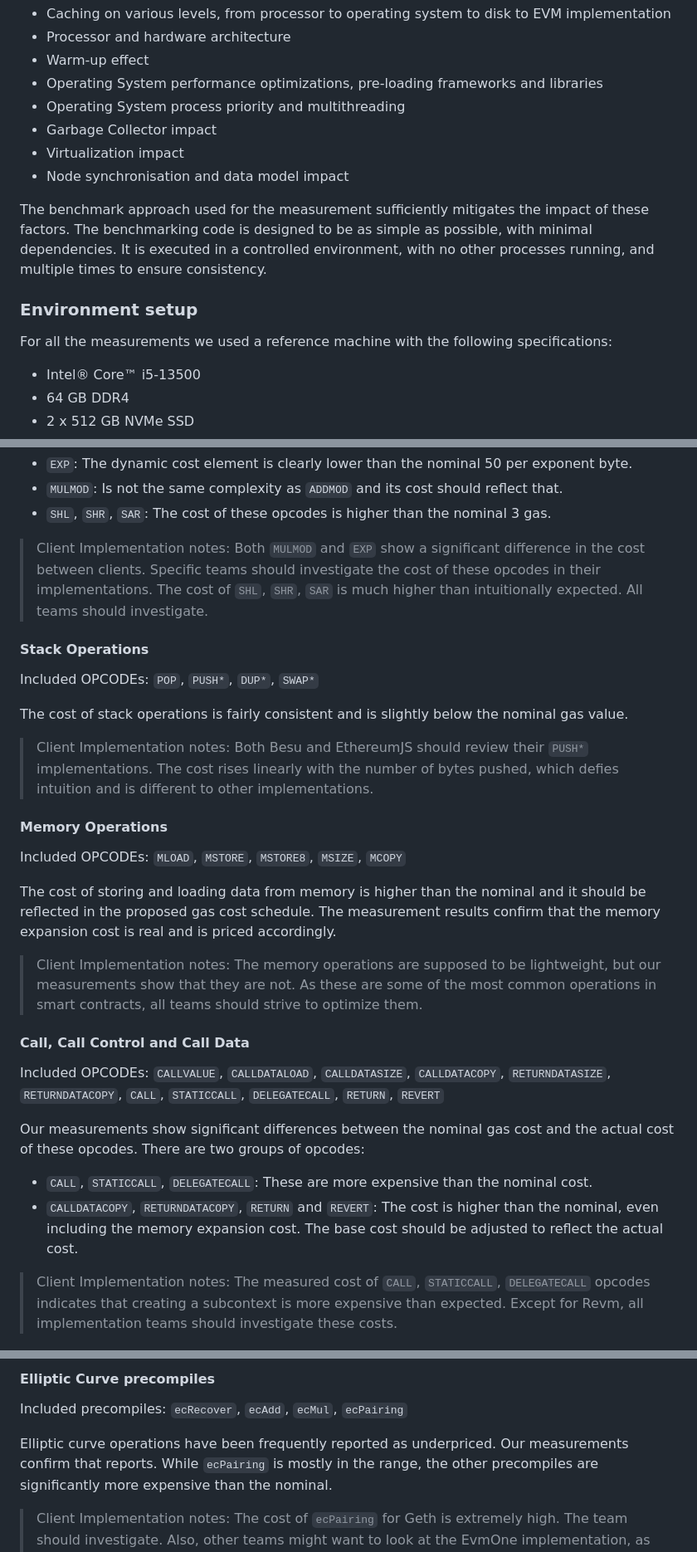
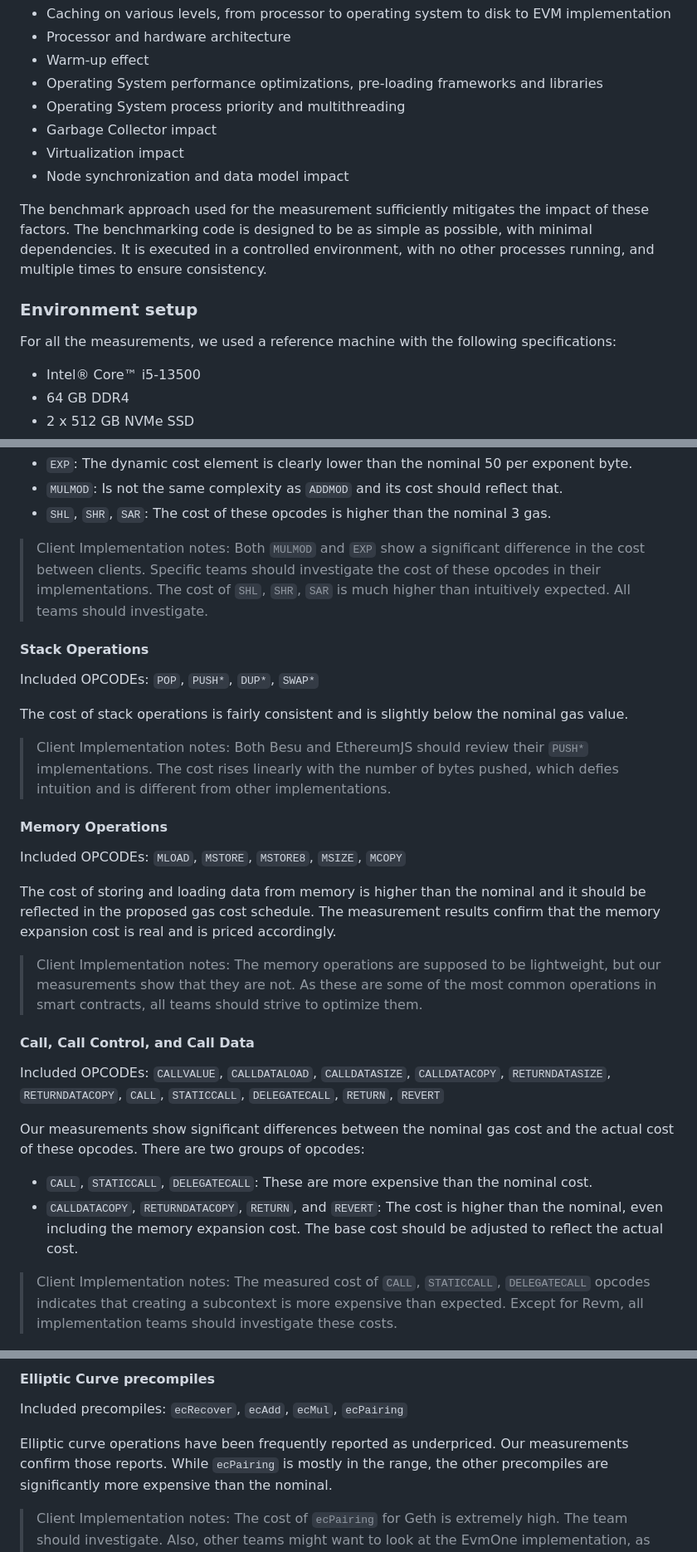
Before and after one commit to imapp-pl/gas-cost-estimator, a Markdown page: docs/report_stage_iv.md, 3 parts joined by grey strips. Shown: that part at 83% size. GitHub-like rendering.

```diff
--- a/docs/report_stage_iv.md
+++ b/docs/report_stage_iv.md
@@ -42,12 +41,12 @@ Research and experiments in previous stages have shown the importance of removin
 - Operating System process priority and multithreading
 - Garbage Collector impact
 - Virtualization impact
-- Node synchronisation and data model impact
+- Node synchronization and data model impact
 
 The benchmark approach used for the measurement sufficiently mitigates the impact of these factors. The benchmarking code is designed to be as simple as possible, with minimal dependencies. It is executed in a controlled environment, with no other processes running, and multiple times to ensure consistency.
 
 ### Environment setup
-For all the measurements we used a reference machine with the following specifications:
+For all the measurements, we used a reference machine with the following specifications:
 - Intel® Core™ i5-13500
 - 64 GB DDR4
 - 2 x 512 GB NVMe SSD
@@ -127,7 +126,7 @@ Most opcodes are implemented similarly across all EVM implementations and their
 
 > Client Implementation notes:
 > Both `MULMOD` and `EXP` show a significant difference in the cost between clients. Specific teams should investigate the cost of these opcodes in their implementations.
-> The cost of `SHL`, `SHR`, `SAR` is much higher than intuitionally expected. All teams should investigate.
+> The cost of `SHL`, `SHR`, `SAR` is much higher than intuitively expected. All teams should investigate.
 
 #### Stack Operations
 Included OPCODEs: `POP`, `PUSH*`, `DUP*`, `SWAP*`
@@ -135,7 +134,7 @@ Included OPCODEs: `POP`, `PUSH*`, `DUP*`, `SWAP*`
 The cost of stack operations is fairly consistent and is slightly below the nominal gas value.
 
 > Client Implementation notes:
-> Both Besu and EthereumJS should review their `PUSH*` implementations. The cost rises linearly with the number of bytes pushed, which defies intuition and is different to other implementations.
+> Both Besu and EthereumJS should review their `PUSH*` implementations. The cost rises linearly with the number of bytes pushed, which defies intuition and is different from other implementations.
 
 #### Memory Operations
 Included OPCODEs: `MLOAD`, `MSTORE`, `MSTORE8`, `MSIZE`, `MCOPY`
@@ -145,12 +144,12 @@ The cost of storing and loading data from memory is higher than the nominal and
 > Client Implementation notes:
 > The memory operations are supposed to be lightweight, but our measurements show that they are not. As these are some of the most common operations in smart contracts, all teams should strive to optimize them.
 
-#### Call, Call Control and Call Data
+#### Call, Call Control, and Call Data
 Included OPCODEs: `CALLVALUE`, `CALLDATALOAD`, `CALLDATASIZE`, `CALLDATACOPY`, `RETURNDATASIZE`, `RETURNDATACOPY`, `CALL`, `STATICCALL`, `DELEGATECALL`, `RETURN`, `REVERT`
 
 Our measurements show significant differences between the nominal gas cost and the actual cost of these opcodes. There are two groups of opcodes:
 - `CALL`, `STATICCALL`, `DELEGATECALL`: These are more expensive than the nominal cost.
-- `CALLDATACOPY`, `RETURNDATACOPY`, `RETURN` and `REVERT`: The cost is higher than the nominal, even including the memory expansion cost. The base cost should be adjusted to reflect the actual cost.
+- `CALLDATACOPY`, `RETURNDATACOPY`, `RETURN`, and `REVERT`: The cost is higher than the nominal, even including the memory expansion cost. The base cost should be adjusted to reflect the actual cost.
 
 > Client Implementation notes:
 > The measured cost of `CALL`, `STATICCALL`, `DELEGATECALL` opcodes indicates that creating a subcontext is more expensive than expected. Except for Revm, all implementation teams should investigate these costs.
@@ -206,7 +205,7 @@ The `KECCAK256` opcode is more expensive than the nominal. Both static costs and
 #### Elliptic Curve precompiles
 Included precompiles: `ecRecover`, `ecAdd`, `ecMul`, `ecPairing`
 
-Elliptic curve operations have been frequently reported as underpriced. Our measurements confirm that reports.
+Elliptic curve operations have been frequently reported as underpriced. Our measurements confirm those reports.
 While `ecPairing` is mostly in the range, the other precompiles are significantly more expensive than the nominal.
 
 > Client Implementation notes:
```
Also changed, not shown: other parts of docs/report_stage_iv.md (+13 -14 lines), docs/gas-schedule-proposal.md (+6 -6 lines).
